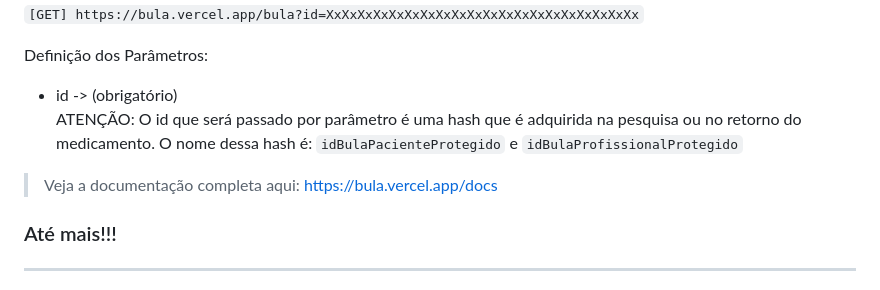
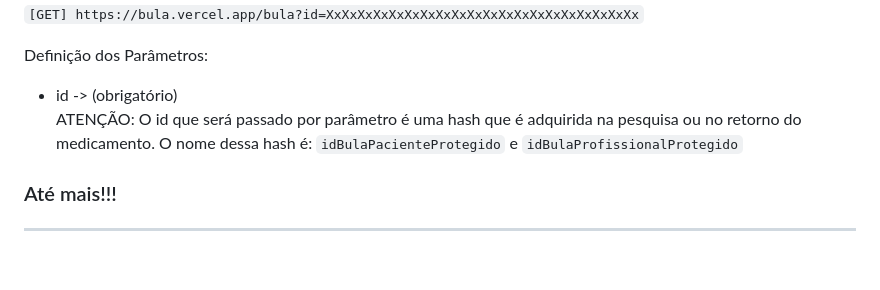
Before and after one commit to iuryLandin/bulario-api, a Markdown page: README.md, the part around the change. Drawn GitHub-style; blank space fills up the shorter version.

```diff
--- a/README.md
+++ b/README.md
@@ -99,8 +99,6 @@ Definição dos Parâmetros:
 ATENÇÃO: O id que será passado por parâmetro é uma hash que é adquirida na pesquisa ou no retorno do medicamento. O nome dessa hash é: `idBulaPacienteProtegido` e `idBulaProfissionalProtegido`
 
 
-> Veja a documentação completa aqui: https://bula.vercel.app/docs
-
 ### Até mais!!!
 
 ----
```
